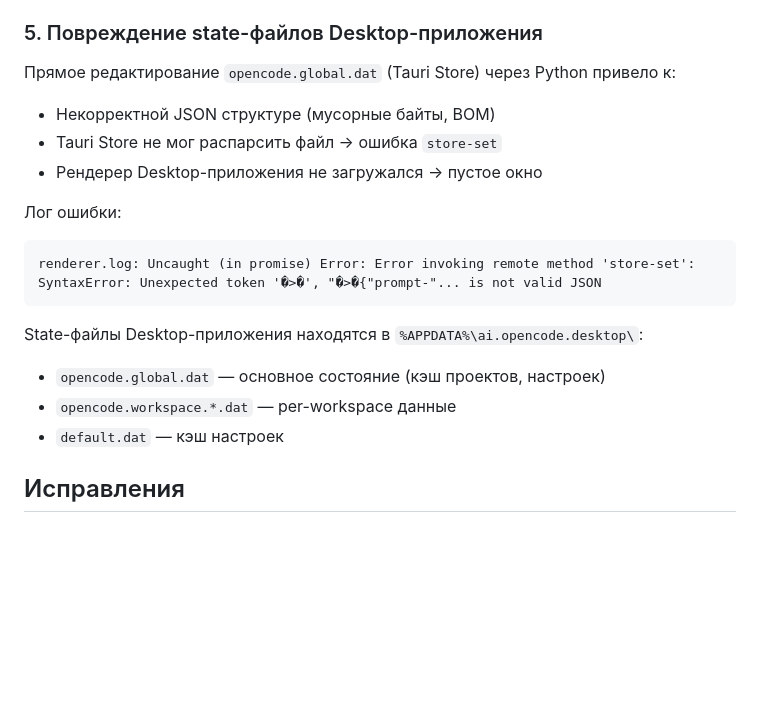
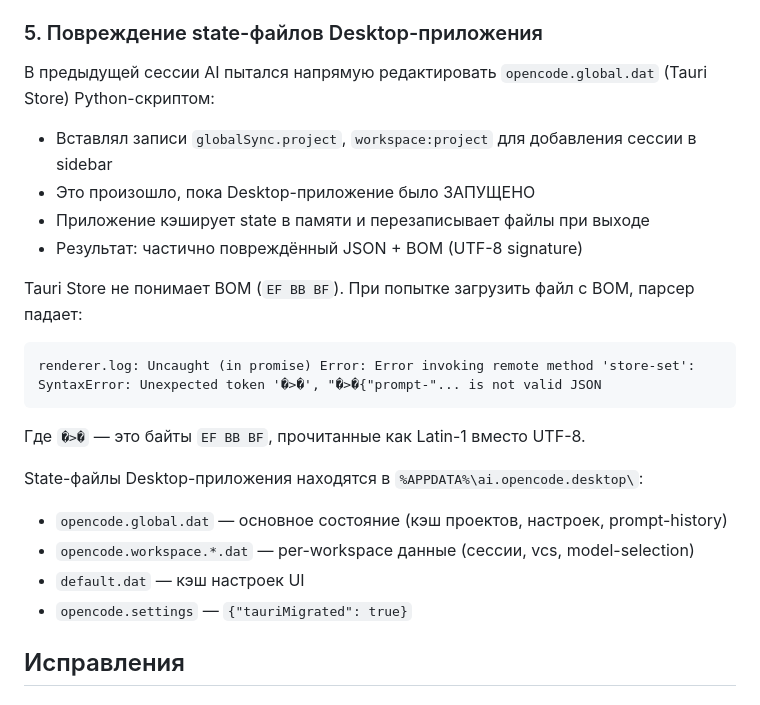
Before and after one commit to Bestie123/opencode-manager, a Markdown page: docs/session-disappeared-after-move.md, the part around one of its changes. GitHub-like rendering; blank space fills up the shorter version.

````diff
--- a/docs/session-disappeared-after-move.md
+++ b/docs/session-disappeared-after-move.md
@@ -57,21 +57,26 @@ id=global  worktree='/'  vcs=NULL
 
 ### 5. Повреждение state-файлов Desktop-приложения
 
-Прямое редактирование `opencode.global.dat` (Tauri Store) через Python привело к:
-- Некорректной JSON структуре (мусорные байты, BOM)
-- Tauri Store не мог распарсить файл → ошибка `store-set`
-- Рендерер Desktop-приложения не загружался → пустое окно
+В предыдущей сессии AI пытался напрямую редактировать `opencode.global.dat` (Tauri Store) Python-скриптом:
+- Вставлял записи `globalSync.project`, `workspace:project` для добавления сессии в sidebar
+- Это произошло, пока Desktop-приложение было ЗАПУЩЕНО
+- Приложение кэширует state в памяти и перезаписывает файлы при выходе
+- Результат: частично повреждённый JSON + BOM (UTF-8 signature)
 
-Лог ошибки:
+Tauri Store не понимает BOM (`EF BB BF`). При попытке загрузить файл с BOM, парсер падает:
+
 ```
 renderer.log: Uncaught (in promise) Error: Error invoking remote method 'store-set':
 SyntaxError: Unexpected token '�>�', "�>�{"prompt-"... is not valid JSON
 ```
 
+Где `�>�` — это байты `EF BB BF`, прочитанные как Latin-1 вместо UTF-8.
+
 State-файлы Desktop-приложения находятся в `%APPDATA%\ai.opencode.desktop\`:
-- `opencode.global.dat` — основное состояние (кэш проектов, настроек)
-- `opencode.workspace.*.dat` — per-workspace данные
-- `default.dat` — кэш настроек
+- `opencode.global.dat` — основное состояние (кэш проектов, настроек, prompt-history)
+- `opencode.workspace.*.dat` — per-workspace данные (сессии, vcs, model-selection)
+- `default.dat` — кэш настроек UI
+- `opencode.settings` — `{"tauriMigrated": true}`
 
 ## Исправления
 
````
Also changed, not shown: other parts of docs/session-disappeared-after-move.md (+51 -0 lines), docs/ARCHITECTURE.md (added, +512 -0 lines).
